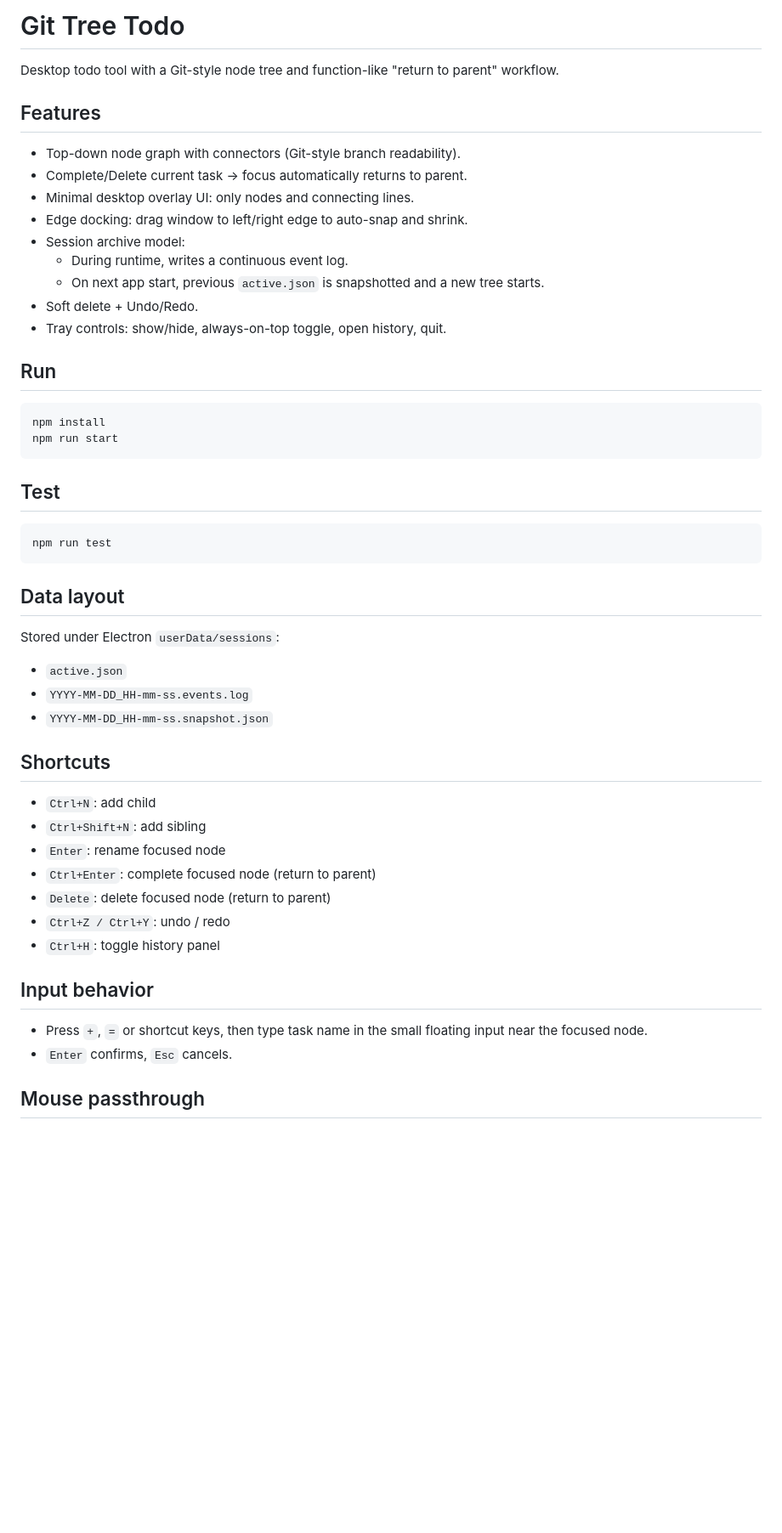
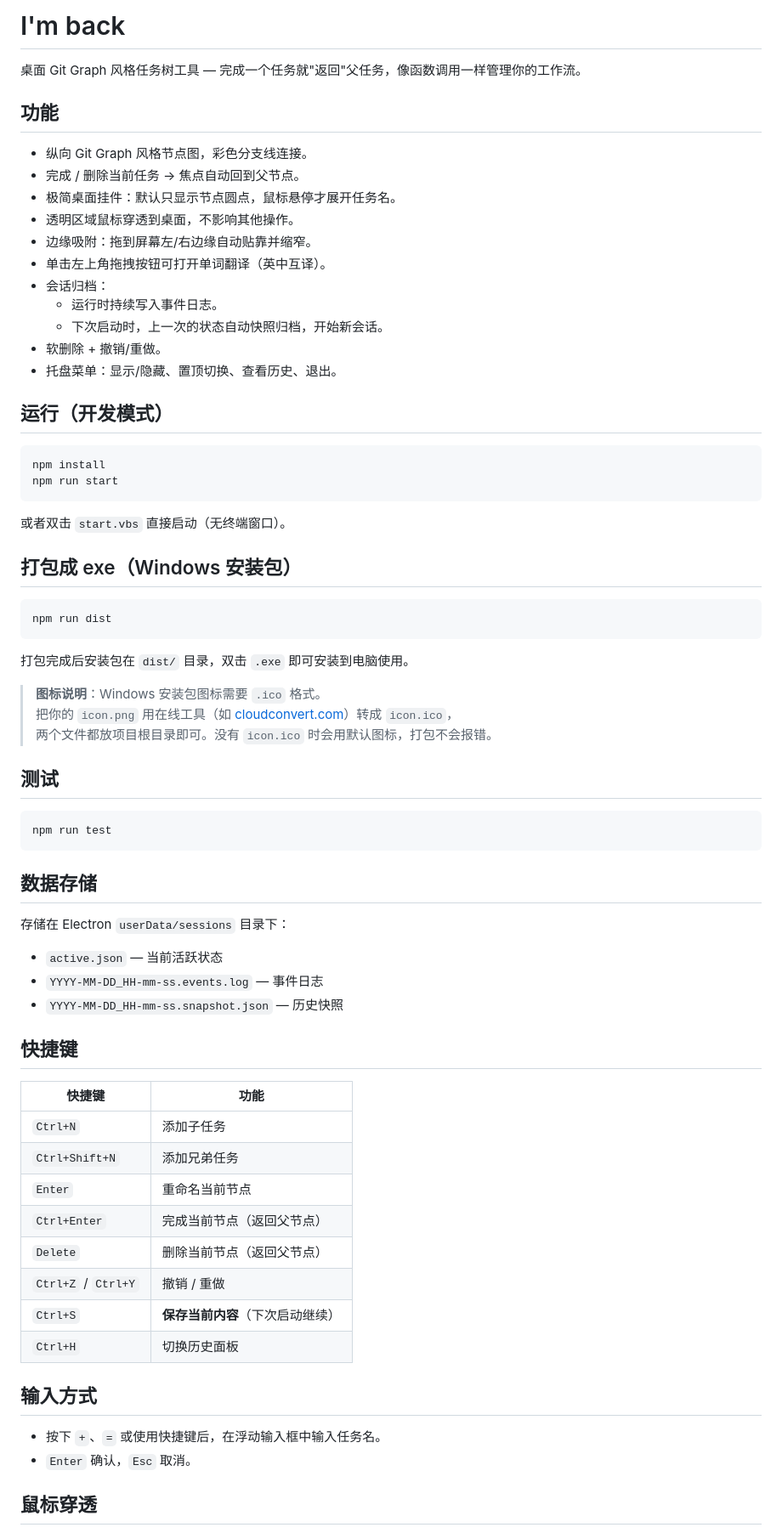
Before and after one commit to zett721/im-back, a Markdown page: README.md, the part around one of its changes. Shown at 85% size. GitHub-like rendering; blank space fills up the shorter version.

````diff
--- a/README.md
+++ b/README.md
@@ -1,54 +1,73 @@
-# Git Tree Todo
+# I'm back
 
-Desktop todo tool with a Git-style node tree and function-like "return to parent" workflow.
+桌面 Git Graph 风格任务树工具 — 完成一个任务就"返回"父任务，像函数调用一样管理你的工作流。
 
-## Features
+## 功能
 
-- Top-down node graph with connectors (Git-style branch readability).
-- Complete/Delete current task -> focus automatically returns to parent.
-- Minimal desktop overlay UI: only nodes and connecting lines.
-- Edge docking: drag window to left/right edge to auto-snap and shrink.
-- Session archive model:
-  - During runtime, writes a continuous event log.
-  - On next app start, previous `active.json` is snapshotted and a new tree starts.
-- Soft delete + Undo/Redo.
-- Tray controls: show/hide, always-on-top toggle, open history, quit.
+- 纵向 Git Graph 风格节点图，彩色分支线连接。
+- 完成 / 删除当前任务 → 焦点自动回到父节点。
+- 极简桌面挂件：默认只显示节点圆点，鼠标悬停才展开任务名。
+- 透明区域鼠标穿透到桌面，不影响其他操作。
+- 边缘吸附：拖到屏幕左/右边缘自动贴靠并缩窄。
+- 单击左上角拖拽按钮可打开单词翻译（英中互译）。
+- 会话归档：
+  - 运行时持续写入事件日志。
+  - 下次启动时，上一次的状态自动快照归档，开始新会话。
+- 软删除 + 撤销/重做。
+- 托盘菜单：显示/隐藏、置顶切换、查看历史、退出。
 
-## Run
+## 运行（开发模式）
 
 ```bash
 npm install
 npm run start
 ```
 
-## Test
+或者双击 `start.vbs` 直接启动（无终端窗口）。
+
+## 打包成 exe（Windows 安装包）
+
+```bash
+npm run dist
+```
+
+打包完成后安装包在 `dist/` 目录，双击 `.exe` 即可安装到电脑使用。
+
+> **图标说明**：Windows 安装包图标需要 `.ico` 格式。
+> 把你的 `icon.png` 用在线工具（如 [cloudconvert.com](https://cloudconvert.com/png-to-ico)）转成 `icon.ico`，
+> 两个文件都放项目根目录即可。没有 `icon.ico` 时会用默认图标，打包不会报错。
+
+## 测试
 
 ```bash
 npm run test
 ```
 
-## Data layout
+## 数据存储
 
-Stored under Electron `userData/sessions`:
+存储在 Electron `userData/sessions` 目录下：
 
-- `active.json`
-- `YYYY-MM-DD_HH-mm-ss.events.log`
-- `YYYY-MM-DD_HH-mm-ss.snapshot.json`
+- `active.json` — 当前活跃状态
+- `YYYY-MM-DD_HH-mm-ss.events.log` — 事件日志
+- `YYYY-MM-DD_HH-mm-ss.snapshot.json` — 历史快照
 
-## Shortcuts
+## 快捷键
 
-- `Ctrl+N`: add child
-- `Ctrl+Shift+N`: add sibling
-- `Enter`: rename focused node
-- `Ctrl+Enter`: complete focused node (return to parent)
-- `Delete`: delete focused node (return to parent)
-- `Ctrl+Z / Ctrl+Y`: undo / redo
-- `Ctrl+H`: toggle history panel
+| 快捷键 | 功能 |
+|--------|------|
+| `Ctrl+N` | 添加子任务 |
+| `Ctrl+Shift+N` | 添加兄弟任务 |
+| `Enter` | 重命名当前节点 |
+| `Ctrl+Enter` | 完成当前节点（返回父节点） |
+| `Delete` | 删除当前节点（返回父节点） |
+| `Ctrl+Z` / `Ctrl+Y` | 撤销 / 重做 |
+| `Ctrl+S` | **保存当前内容**（下次启动继续） |
+| `Ctrl+H` | 切换历史面板 |
 
-## Input behavior
+## 输入方式
 
-- Press `+`, `=` or shortcut keys, then type task name in the small floating input near the focused node.
-- `Enter` confirms, `Esc` cancels.
+- 按下 `+`、`=` 或使用快捷键后，在浮动输入框中输入任务名。
+- `Enter` 确认，`Esc` 取消。
 
-## Mouse passthrough
+## 鼠标穿透
 
````
Also changed, not shown: other parts of README.md (+9 -2 lines), icon.png (added), 12 other files.
